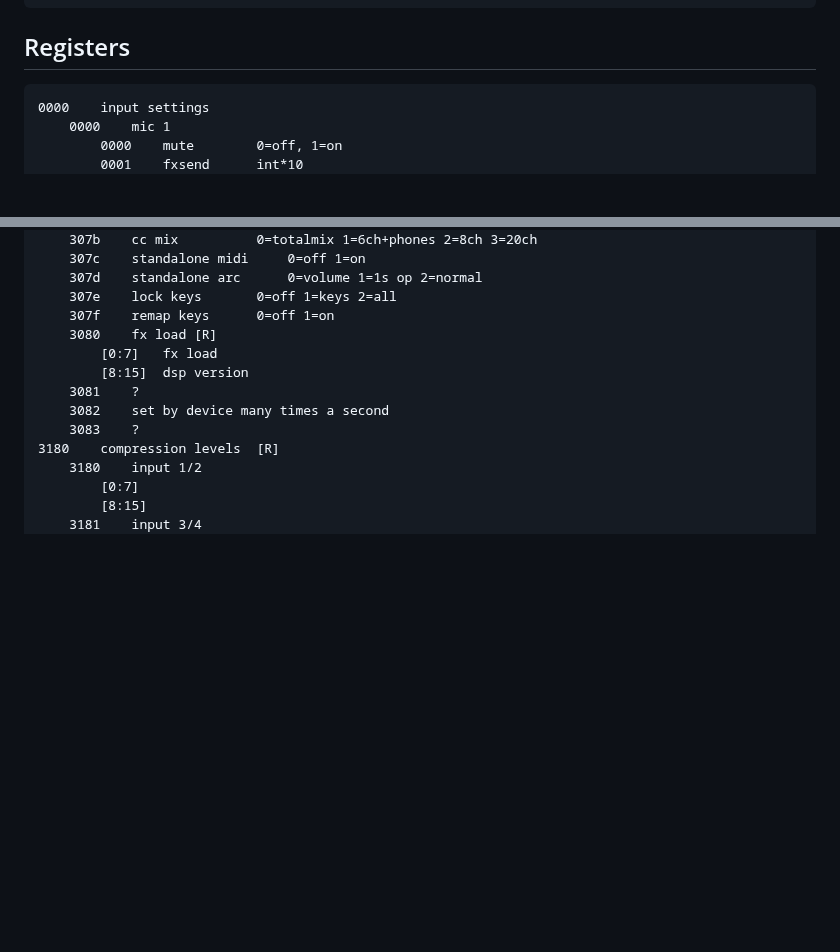
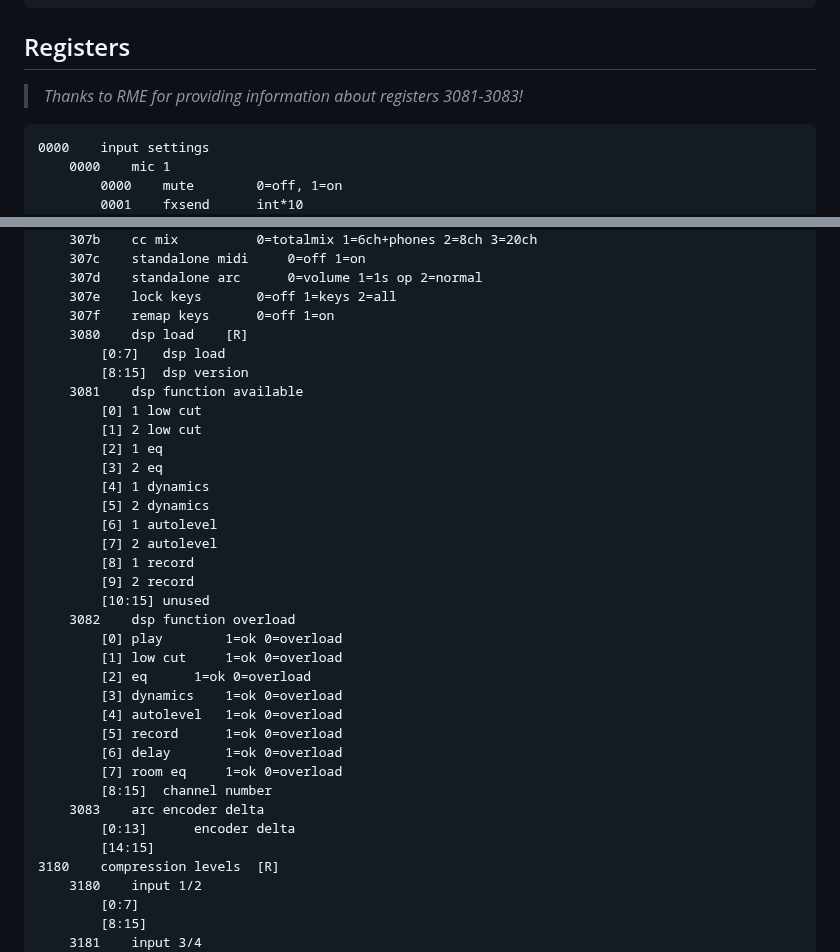
Before and after one commit to michaelforney/oscmix, a Markdown page: doc/protocol.md, 2 parts joined by grey strips. GitHub-like rendering; blank space fills up the shorter version.

Commit message:
doc/protocol: Document dsp registers

````diff
--- a/doc/protocol.md
+++ b/doc/protocol.md
@@ -144,6 +144,8 @@ requests rather than writing to a bulk endpoint.
 		0x00	64000
 
 ## Registers
+
+> _Thanks to RME for providing information about registers 3081-3083!_
 
 ```
 0000	input settings
@@ -344,12 +346,34 @@ requests rather than writing to a bulk endpoint.
 	307d	standalone arc		0=volume 1=1s op 2=normal
 	307e	lock keys		0=off 1=keys 2=all
 	307f	remap keys		0=off 1=on
-	3080	fx load	[R]
-		[0:7]	fx load
+	3080	dsp load	[R]
+		[0:7]	dsp load
 		[8:15]	dsp version
-	3081	?
-	3082	set by device many times a second
-	3083	?
+	3081	dsp function available
+		[0]	1 low cut
+		[1]	2 low cut
+		[2]	1 eq
+		[3]	2 eq
+		[4]	1 dynamics
+		[5]	2 dynamics
+		[6]	1 autolevel
+		[7]	2 autolevel
+		[8]	1 record
+		[9]	2 record
+		[10:15]	unused
+	3082	dsp function overload
+		[0]	play		1=ok 0=overload
+		[1]	low cut		1=ok 0=overload
+		[2]	eq		1=ok 0=overload
+		[3]	dynamics	1=ok 0=overload
+		[4]	autolevel	1=ok 0=overload
+		[5]	record		1=ok 0=overload
+		[6]	delay		1=ok 0=overload
+		[7]	room eq		1=ok 0=overload
+		[8:15]	channel number
+	3083	arc encoder delta
+		[0:13]		encoder delta
+		[14:15]
 3180	compression levels	[R]
 	3180	input 1/2
 		[0:7]
````
